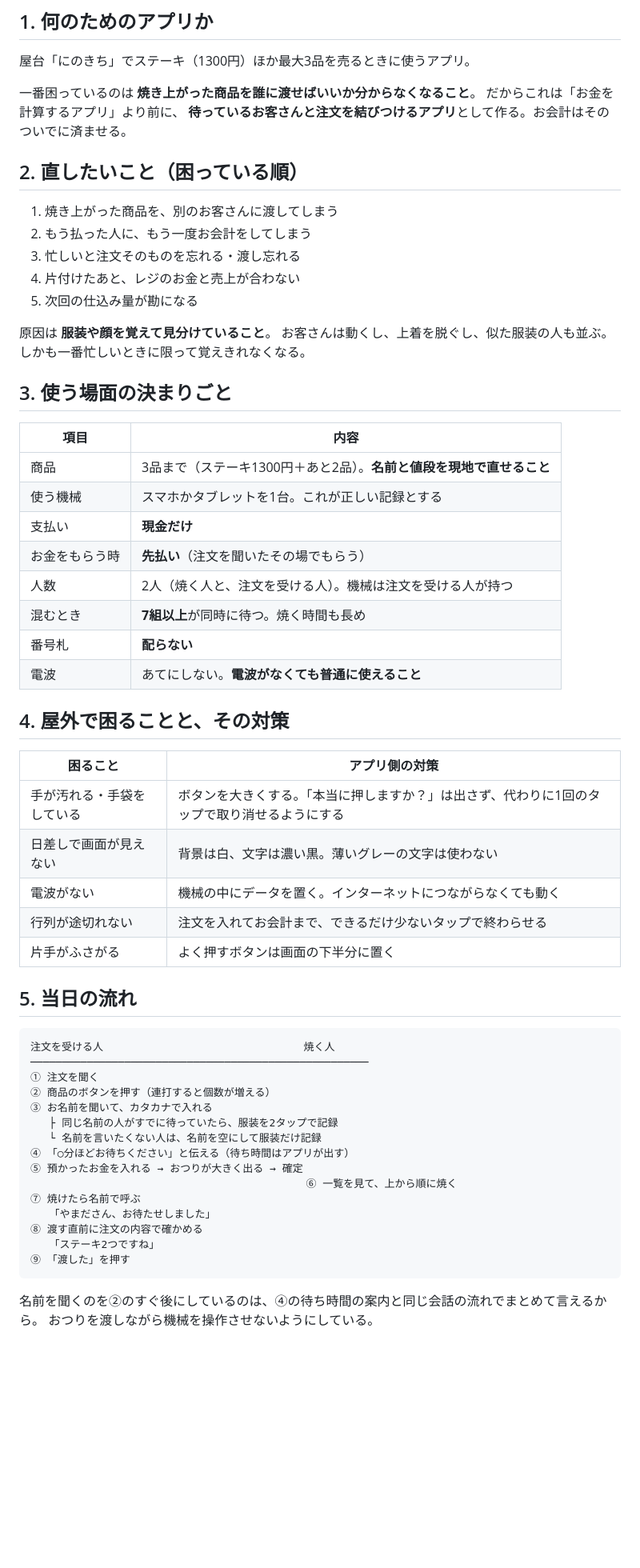
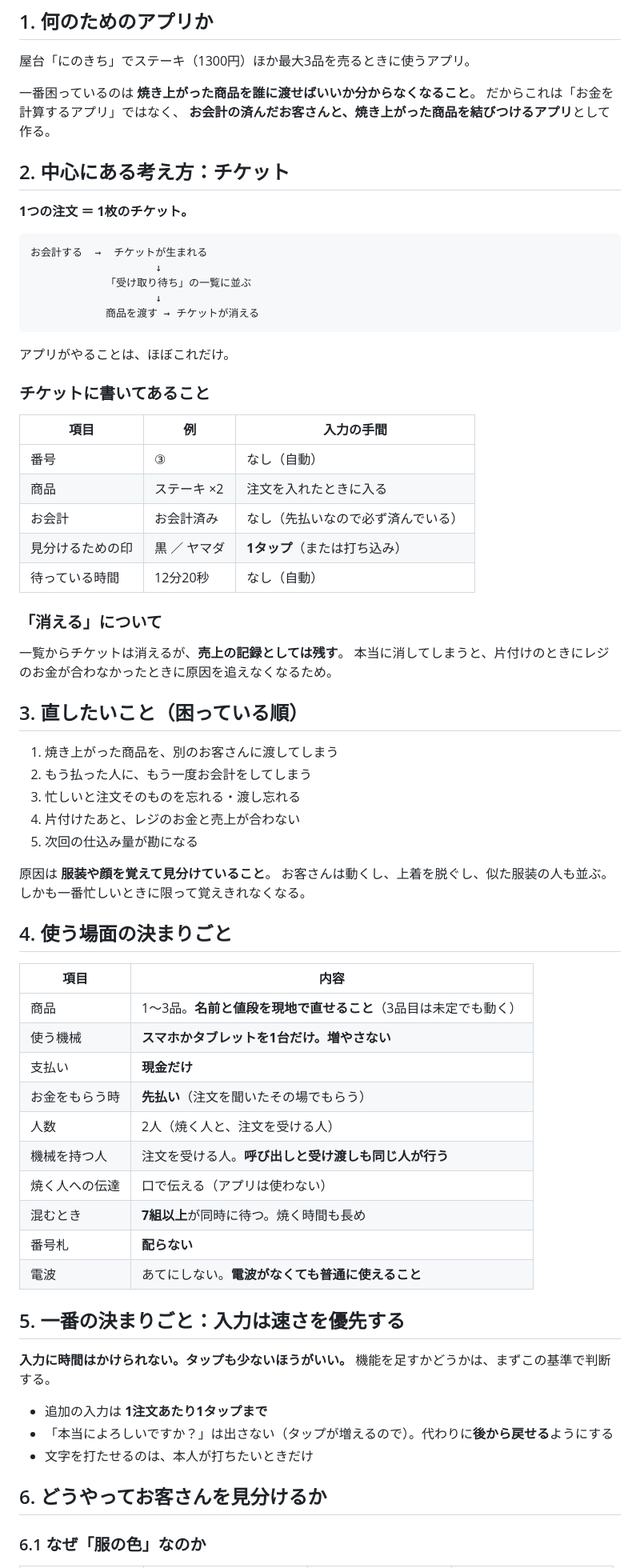
Before and after one commit to yanyoou-web/-, a Markdown page: docs/design.md, the part around one of its changes. Shown at 80% size. Rendered like a GitHub page; blank space fills up the shorter version.

````diff
--- a/docs/design.md
+++ b/docs/design.md
@@ -5,10 +5,39 @@
 屋台「にのきち」でステーキ（1300円）ほか最大3品を売るときに使うアプリ。
 
 一番困っているのは **焼き上がった商品を誰に渡せばいいか分からなくなること**。
-だからこれは「お金を計算するアプリ」より前に、
-**待っているお客さんと注文を結びつけるアプリ**として作る。お会計はそのついでに済ませる。
+だからこれは「お金を計算するアプリ」ではなく、
+**お会計の済んだお客さんと、焼き上がった商品を結びつけるアプリ**として作る。
 
-## 2. 直したいこと（困っている順）
+## 2. 中心にある考え方：チケット
+
+**1つの注文 ＝ 1枚のチケット。**
+
+```
+お会計する  →  チケットが生まれる
+                    ↓
+            「受け取り待ち」の一覧に並ぶ
+                    ↓
+            商品を渡す → チケットが消える
+```
+
+アプリがやることは、ほぼこれだけ。
+
+### チケットに書いてあること
+
+| 項目 | 例 | 入力の手間 |
+|---|---|---|
+| 番号 | ③ | なし（自動） |
+| 商品 | ステーキ ×2 | 注文を入れたときに入る |
+| お会計 | お会計済み | なし（先払いなので必ず済んでいる） |
+| 見分けるための印 | 黒 ／ ヤマダ | **1タップ**（または打ち込み） |
+| 待っている時間 | 12分20秒 | なし（自動） |
+
+### 「消える」について
+
+一覧からチケットは消えるが、**売上の記録としては残す**。
+本当に消してしまうと、片付けのときにレジのお金が合わなかったときに原因を追えなくなるため。
+
+## 3. 直したいこと（困っている順）
 
 1. 焼き上がった商品を、別のお客さんに渡してしまう
 2. もう払った人に、もう一度お会計をしてしまう
@@ -20,49 +49,31 @@
 お客さんは動くし、上着を脱ぐし、似た服装の人も並ぶ。
 しかも一番忙しいときに限って覚えきれなくなる。
 
-## 3. 使う場面の決まりごと
+## 4. 使う場面の決まりごと
 
 | 項目 | 内容 |
 |---|---|
-| 商品 | 3品まで（ステーキ1300円＋あと2品）。**名前と値段を現地で直せること** |
-| 使う機械 | スマホかタブレットを1台。これが正しい記録とする |
+| 商品 | 1〜3品。**名前と値段を現地で直せること**（3品目は未定でも動く） |
+| 使う機械 | **スマホかタブレットを1台だけ。増やさない** |
 | 支払い | **現金だけ** |
 | お金をもらう時 | **先払い**（注文を聞いたその場でもらう） |
-| 人数 | 2人（焼く人と、注文を受ける人）。機械は注文を受ける人が持つ |
+| 人数 | 2人（焼く人と、注文を受ける人） |
+| 機械を持つ人 | 注文を受ける人。**呼び出しと受け渡しも同じ人が行う** |
+| 焼く人への伝達 | 口で伝える（アプリは使わない） |
 | 混むとき | **7組以上**が同時に待つ。焼く時間も長め |
 | 番号札 | **配らない** |
 | 電波 | あてにしない。**電波がなくても普通に使えること** |
 
-## 4. 屋外で困ることと、その対策
+## 5. 一番の決まりごと：入力は速さを優先する
 
-| 困ること | アプリ側の対策 |
-|---|---|
-| 手が汚れる・手袋をしている | ボタンを大きくする。「本当に押しますか？」は出さず、代わりに1回のタップで取り消せるようにする |
-| 日差しで画面が見えない | 背景は白、文字は濃い黒。薄いグレーの文字は使わない |
-| 電波がない | 機械の中にデータを置く。インターネットにつながらなくても動く |
-| 行列が途切れない | 注文を入れてお会計まで、できるだけ少ないタップで終わらせる |
-| 片手がふさがる | よく押すボタンは画面の下半分に置く |
+**入力に時間はかけられない。タップも少ないほうがいい。**
+機能を足すかどうかは、まずこの基準で判断する。
 
-## 5. 当日の流れ
+- 追加の入力は **1注文あたり1タップまで**
+- 「本当によろしいですか？」は出さない（タップが増えるので）。代わりに**後から戻せる**ようにする
+- 文字を打たせるのは、本人が打ちたいときだけ
 
-```
-注文を受ける人                                焼く人
-──────────────────────────────────────────────────────
-① 注文を聞く
-② 商品のボタンを押す（連打すると個数が増える）
-③ お名前を聞いて、カタカナで入れる
-   ├ 同じ名前の人がすでに待っていたら、服装を2タップで記録
-   └ 名前を言いたくない人は、名前を空にして服装だけ記録
-④ 「○分ほどお待ちください」と伝える（待ち時間はアプリが出す）
-⑤ 預かったお金を入れる → おつりが大きく出る → 確定
-                                            ⑥ 一覧を見て、上から順に焼く
-⑦ 焼けたら名前で呼ぶ
-   「やまださん、お待たせしました」
-⑧ 渡す直前に注文の内容で確かめる
-   「ステーキ2つですね」
-⑨ 「渡した」を押す
-```
+## 6. どうやってお客さんを見分けるか
 
-名前を聞くのを②のすぐ後にしているのは、④の待ち時間の案内と同じ会話の流れでまとめて言えるから。
-おつりを渡しながら機械を操作させないようにしている。
+### 6.1 なぜ「服の色」なのか
 
````
Also changed, not shown: other parts of docs/design.md (+128 -99 lines).
